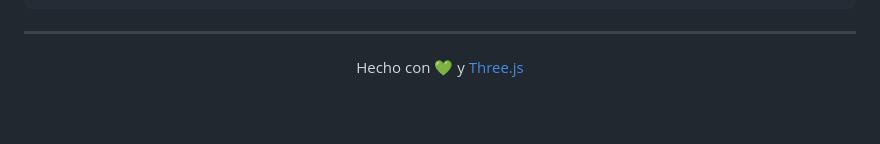
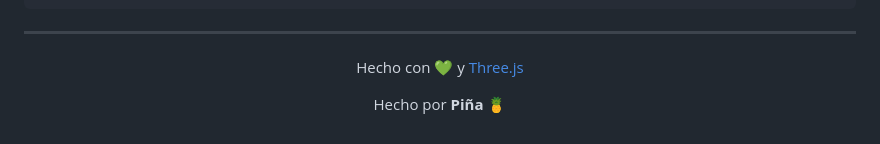
Before and after one commit to UnaPinyaMas/3D-Viewer-Custom-Autorotation, a Markdown page: README.es.md, the part around the change. GitHub-like rendering; blank space fills up the shorter version.

Commit message:
Add author credit to README in Spanish

```diff
--- a/README.es.md
+++ b/README.es.md
@@ -143,4 +143,6 @@ La cámara se posicionará **automáticamente** según el tamaño del modelo usa
 
 Hecho con 💚 y [Three.js](https://threejs.org/)
 
+Hecho por **Piña** 🍍
+
 </div>
```
